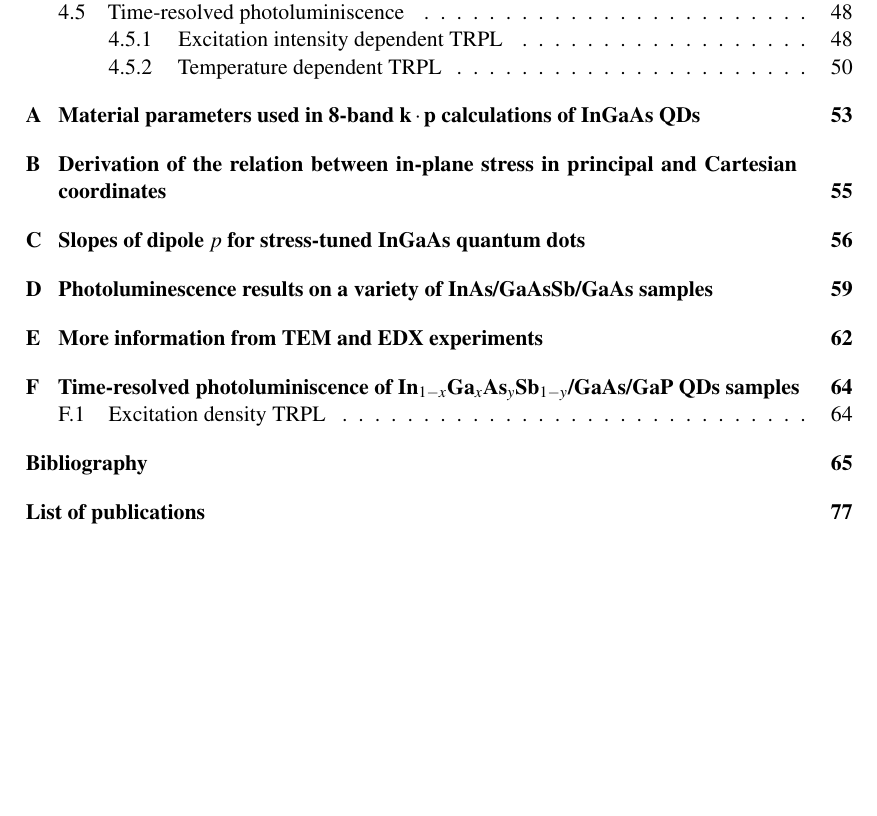
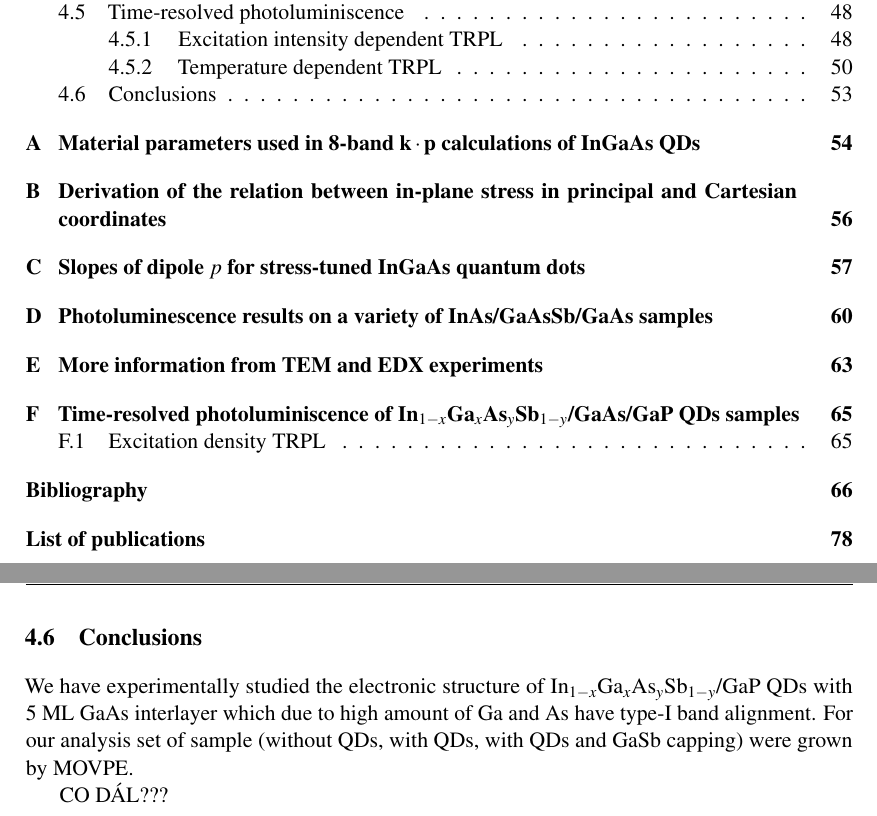
Before and after one commit to klenovsky/MasterThesis, a LaTeX thesis (tex/dip_steindl_v3.tex, which reads tex/Chapter3_berlin/dip_ch3_berlin_3_typIvsII.tex): part of page 7 of 90 before the commit and two parts of pages 7 and 65 of 91 after it, the two joined at a grey line, cut so that both start at the same text, the shorter picture padded with empty space. Compiled offline with pdfLaTeX.

Commit message:
CH 3 conclusions

```diff
--- a/tex/Chapter3_berlin/dip_ch3_berlin_3_typIvsII.tex
+++ b/tex/Chapter3_berlin/dip_ch3_berlin_3_typIvsII.tex
@@ -547,3 +547,8 @@ The previous temperature dependent TRPL and PL analysis of the samples allow us
 	\label{fig:Arrhenius_PLandTRPL}
 \end{figure}
 \newpage
+
+\section{Conclusions}
+We have experimentally studied the electronic structure of In$_{1-x}$Ga$_{x}$As$_y$Sb$_{1-y}$/GaP QDs with 5~ML GaAs interlayer which due to high amount of Ga and As have type-I band alignment. For our analysis set of sample (without QDs, with QDs, with QDs and GaSb capping) were grown by MOVPE.
+
+CO DÁL???
```
